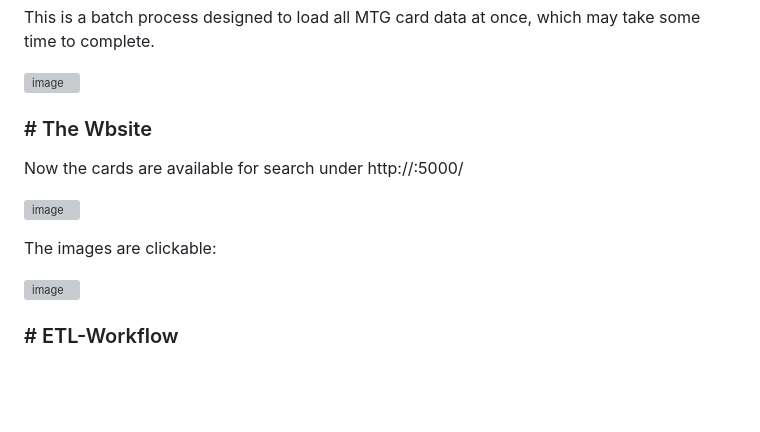
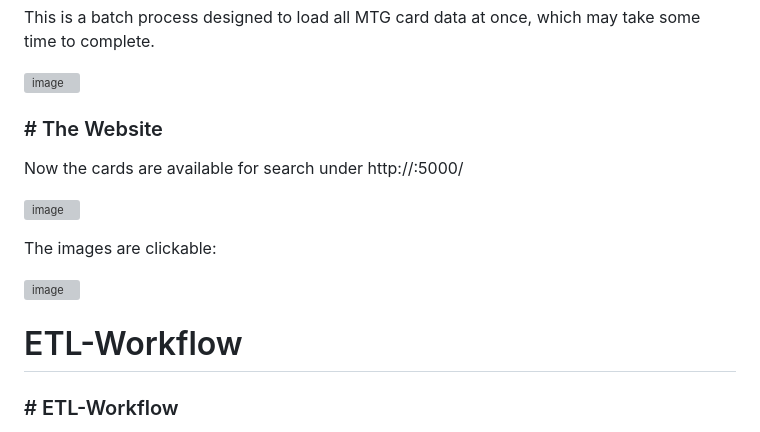
Before and after one commit to grxver7/Big-Data-Exam, a Markdown page: README.md, the part around the change. Drawn GitHub-style; blank space fills up the shorter version; grey boxes are pictures that could not be loaded.

```diff
--- a/README.md
+++ b/README.md
@@ -157,7 +157,7 @@ This is a batch process designed to load all MTG card data at once, which may ta
 
 ![image](https://github.com/user-attachments/assets/2dff15ba-c841-4ef7-829d-c20ac34518f0)
 
-### # The Wbsite
+### # The Website
 Now the cards are available for search under http://<external-ip-of-vm>:5000/
 
 ![image](https://github.com/user-attachments/assets/0e3892b8-da1e-4932-9120-8f3461bdb8d3)
@@ -166,6 +166,8 @@ The images are clickable:
 
 ![image](https://github.com/user-attachments/assets/19f36be5-0723-4c04-91d5-18bca935e85a)
 
+# ETL-Workflow
+
 ### # ETL-Workflow
 The following diagram shows the ETL workflow of the exam project. The workflow is based on the concept of the Medallion Architecture, with a stepwise preparation of data through the Bronze/Silver/Gold layers. In the context of the project, an additional Raw layer was introduced, where the data is first stored as JSON in the HDFS, as required in the exam project. The Gold layer is implemented in the form of a PostgreSQL database and contains only the datasets required at the end of the exam project: card_id, name, text, artist, image_url. The data is then made available for consumption on a website hosted with Node.js (on a Docker container).
 
```
